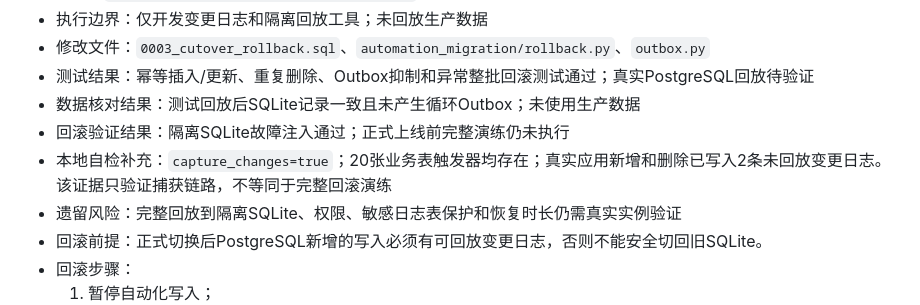
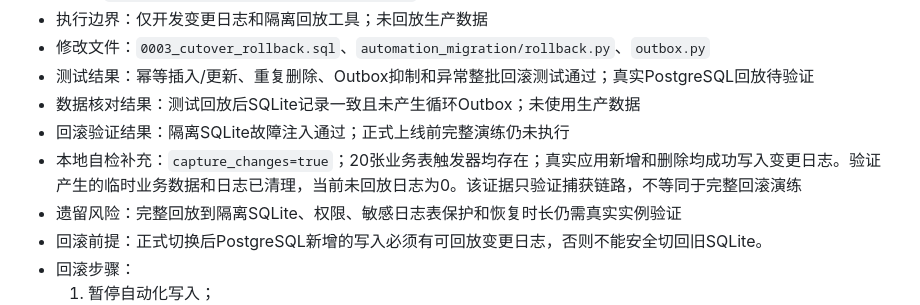
Before and after one commit to ivonmaryann-cmyk/nanya-marketing-os, a Markdown page: docs/migrations/SQLite到PostgreSQL及文件存储全量迁移计划.md, the part around the change. Rendered like a GitHub page.

Commit message:
补充迁移自检数据清理记录

```diff
--- a/docs/migrations/SQLite到PostgreSQL及文件存储全量迁移计划.md
+++ b/docs/migrations/SQLite到PostgreSQL及文件存储全量迁移计划.md
@@ -836,7 +836,7 @@ fangzheng_web_app/database/
 - 测试结果：幂等插入/更新、重复删除、Outbox抑制和异常整批回滚测试通过；真实PostgreSQL回放待验证
 - 数据核对结果：测试回放后SQLite记录一致且未产生循环Outbox；未使用生产数据
 - 回滚验证结果：隔离SQLite故障注入通过；正式上线前完整演练仍未执行
-- 本地自检补充：`capture_changes=true`；20张业务表触发器均存在；真实应用新增和删除已写入2条未回放变更日志。该证据只验证捕获链路，不等同于完整回滚演练
+- 本地自检补充：`capture_changes=true`；20张业务表触发器均存在；真实应用新增和删除均成功写入变更日志。验证产生的临时业务数据和日志已清理，当前未回放日志为0。该证据只验证捕获链路，不等同于完整回滚演练
 - 遗留风险：完整回放到隔离SQLite、权限、敏感日志表保护和恢复时长仍需真实实例验证
 - 回滚前提：正式切换后PostgreSQL新增的写入必须有可回放变更日志，否则不能安全切回旧SQLite。
 - 回滚步骤：
```
